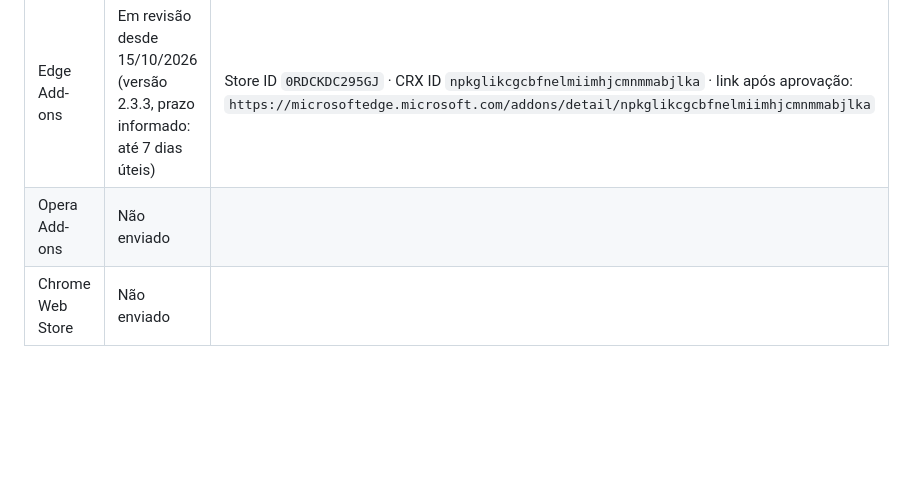
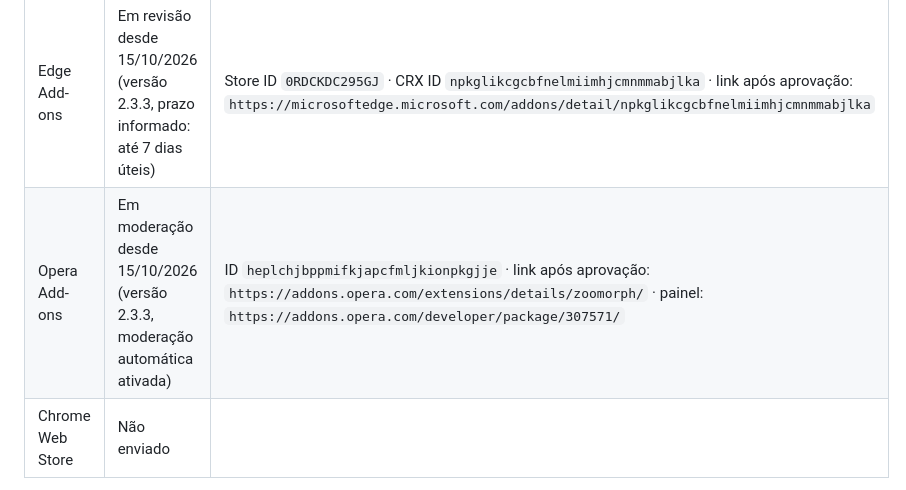
Before and after one commit to Pedroooxx/zoomorph, a Markdown page: store/PUBLICAR.md, the part around the change. Rendered like a GitHub page; blank space fills up the shorter version.

Commit message:
Guia: Opera enviado para moderação
Co-Authored-By: Claude Opus 5.5 <noreply@anthropic.com>

```diff
--- a/store/PUBLICAR.md
+++ b/store/PUBLICAR.md
@@ -5,7 +5,7 @@
 | Loja | Status | Identificação |
 |---|---|---|
 | Edge Add-ons | Em revisão desde 15/10/2026 (versão 2.3.3, prazo informado: até 7 dias úteis) | Store ID `0RDCKDC295GJ` · CRX ID `npkglikcgcbfnelmiimhjcmnmmabjlka` · link após aprovação: `https://microsoftedge.microsoft.com/addons/detail/npkglikcgcbfnelmiimhjcmnmmabjlka` |
-| Opera Add-ons | Não enviado | |
+| Opera Add-ons | Em moderação desde 15/10/2026 (versão 2.3.3, moderação automática ativada) | ID `heplchjbppmifkjapcfmljkionpkgjje` · link após aprovação: `https://addons.opera.com/extensions/details/zoomorph/` · painel: `https://addons.opera.com/developer/package/307571/` |
 | Chrome Web Store | Não enviado | |
 
 Faça tudo no seu navegador (Opera, Chrome ou Edge), fora do app. Abra este arquivo ao lado e copie os valores.
```
